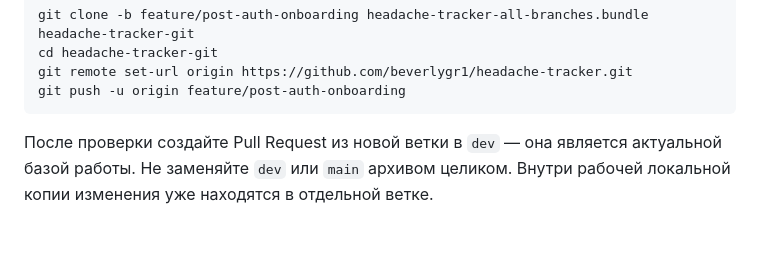
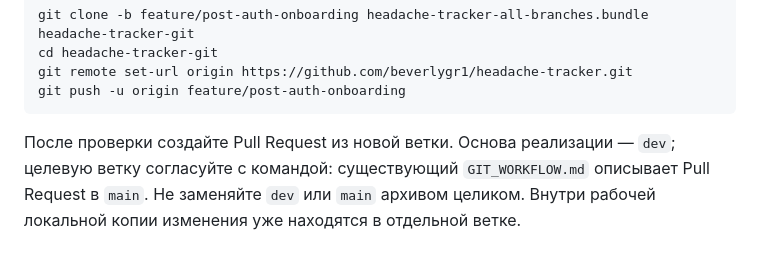
Before and after one commit to beverlygr1/headache-tracker, a Markdown page: docs/ONBOARDING.md, the part around the change. Rendered like a GitHub page.

Commit message:
docs: align delivery guidance with repository workflow

````diff
--- a/docs/ONBOARDING.md
+++ b/docs/ONBOARDING.md
@@ -128,6 +128,7 @@ git remote set-url origin https://github.com/beverlygr1/headache-tracker.git
 git push -u origin feature/post-auth-onboarding
 ```
 
-После проверки создайте Pull Request из новой ветки в `dev` — она является
-актуальной базой работы. Не заменяйте `dev` или `main` архивом целиком.
+После проверки создайте Pull Request из новой ветки. Основа реализации — `dev`;
+целевую ветку согласуйте с командой: существующий `GIT_WORKFLOW.md` описывает
+Pull Request в `main`. Не заменяйте `dev` или `main` архивом целиком.
 Внутри рабочей локальной копии изменения уже находятся в отдельной ветке.
````
